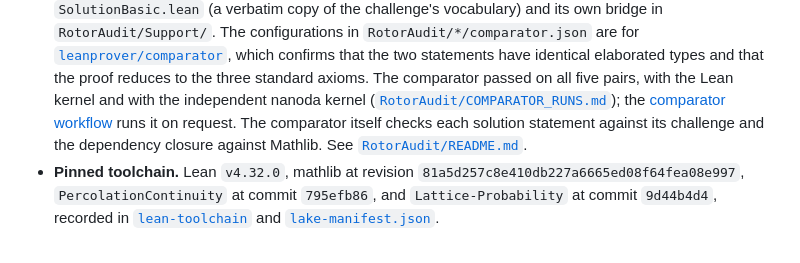
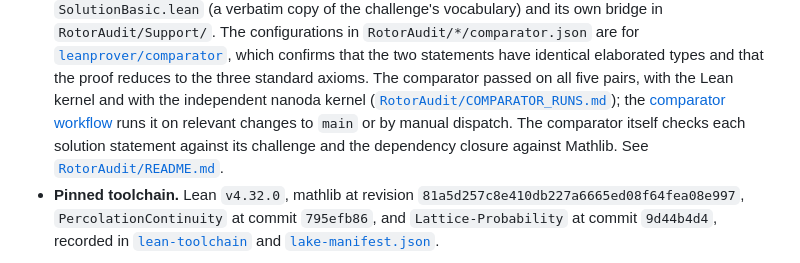
Before and after one commit to nitromannitol/rotor-23, a Markdown page: README.md, the part around the change. Drawn GitHub-style.

Commit message:
Describe automatic and manual verification

```diff
--- a/README.md
+++ b/README.md
@@ -194,7 +194,7 @@ exponents are matched against the paper's (`tools/check_exponents.py`).
   the proof reduces to the three standard axioms.  The comparator passed on
   all five pairs, with the Lean kernel and with the independent nanoda kernel
   ([`RotorAudit/COMPARATOR_RUNS.md`](RotorAudit/COMPARATOR_RUNS.md)); the
-  [comparator workflow](.github/workflows/comparator.yml) runs it on request.
+  [comparator workflow](.github/workflows/comparator.yml) runs it on relevant changes to `main` or by manual dispatch.
   The comparator itself checks each solution statement against its challenge
   and the dependency closure against Mathlib.  See
   [`RotorAudit/README.md`](RotorAudit/README.md).
```
